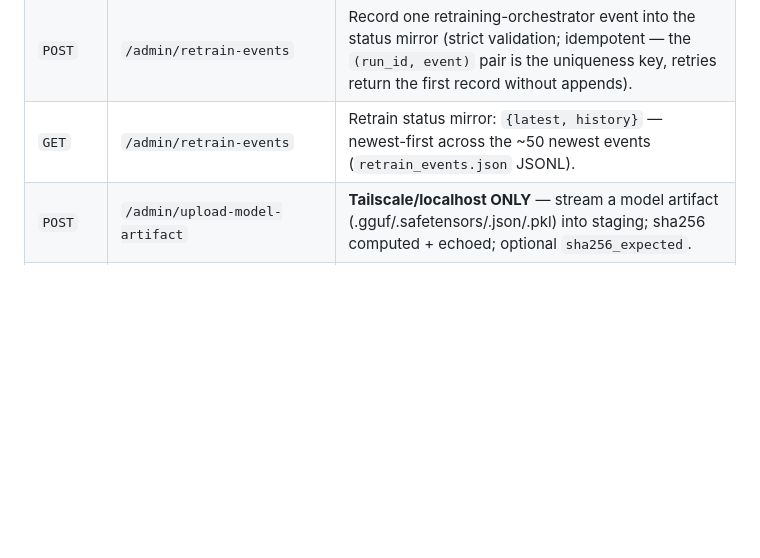
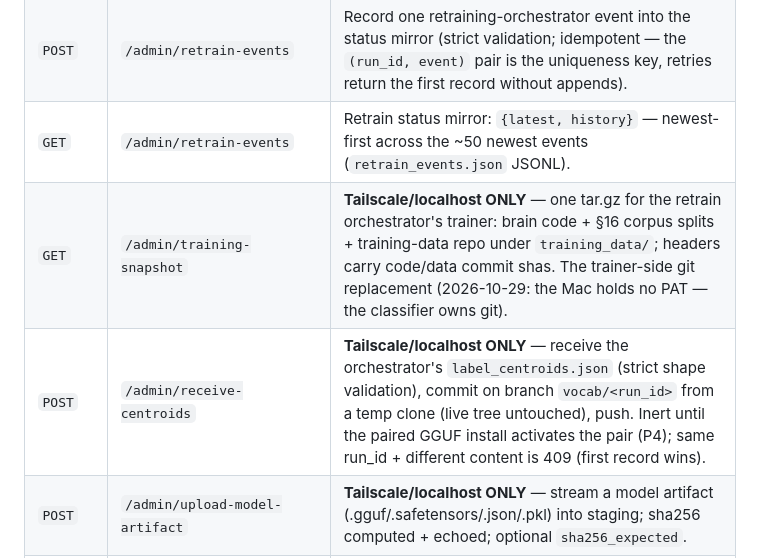
Before and after one commit to lohnn/email_classifier, a Markdown page: email_classifier_brain/README.md, the part around the change. GitHub-like rendering; blank space fills up the shorter version.

Commit message:
docs(brain): document /admin/training-snapshot + /admin/receive-centroids (WI-105 P2 M2/M3)

```diff
--- a/email_classifier_brain/README.md
+++ b/email_classifier_brain/README.md
@@ -349,6 +349,8 @@ Requires `X-API-Key` header validated against `ADMIN_API_KEY`.
 | `GET`  | `/admin/retrain-status`          | Whether training data is ahead of the deployed model (`retrain_worthwhile` + both commit ids). |
 | `POST` | `/admin/retrain-events`          | Record one retraining-orchestrator event into the status mirror (strict validation; idempotent — the `(run_id, event)` pair is the uniqueness key, retries return the first record without appends). |
 | `GET`  | `/admin/retrain-events`          | Retrain status mirror: `{latest, history}` — newest-first across the ~50 newest events (`retrain_events.json` JSONL). |
+| `GET`  | `/admin/training-snapshot`       | **Tailscale/localhost ONLY** — one tar.gz for the retrain orchestrator's trainer: brain code + §16 corpus splits + training-data repo under `training_data/`; headers carry code/data commit shas. The trainer-side git replacement (2026-10-29: the Mac holds no PAT — the classifier owns git). |
+| `POST` | `/admin/receive-centroids`       | **Tailscale/localhost ONLY** — receive the orchestrator's `label_centroids.json` (strict shape validation), commit on branch `vocab/<run_id>` from a temp clone (live tree untouched), push. Inert until the paired GGUF install activates the pair (P4); same run_id + different content is 409 (first record wins). |
 | `POST` | `/admin/upload-model-artifact`   | **Tailscale/localhost ONLY** — stream a model artifact (.gguf/.safetensors/.json/.pkl) into staging; sha256 computed + echoed; optional `sha256_expected`. |
 | `POST` | `/admin/install-model-artifact`  | **Tailscale/localhost ONLY** — atomically install a staged artifact (GGUF → llama model path, ST pieces → model/). No auto-restart. |
 | `POST` | `/logs/{id}/repair-gmail-labels` | User-triggered Gmail label resync from the DB for one email (removes stale trained-category labels + UNSURE, applies expected category + VERIFIED). Works for archived/trashed mail. Returns a JSON action report. |
```
